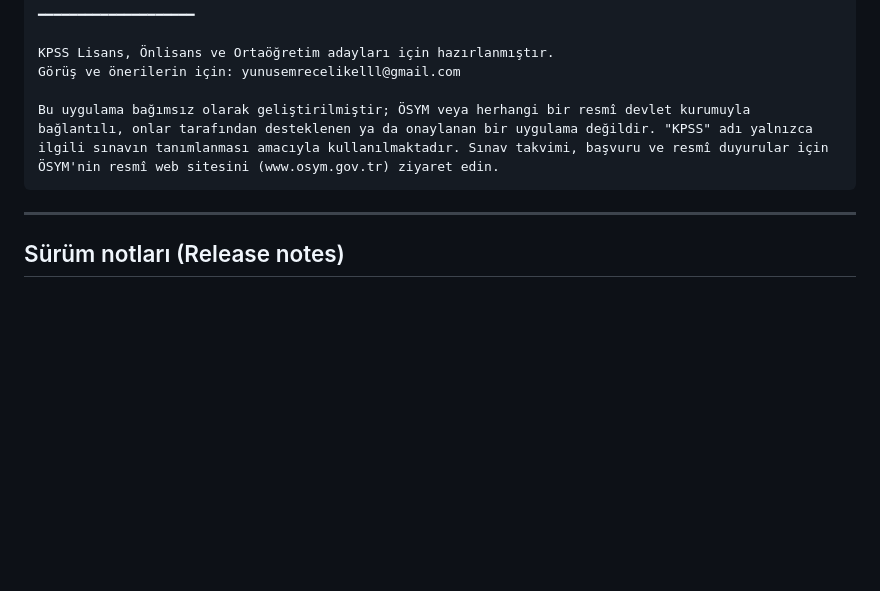
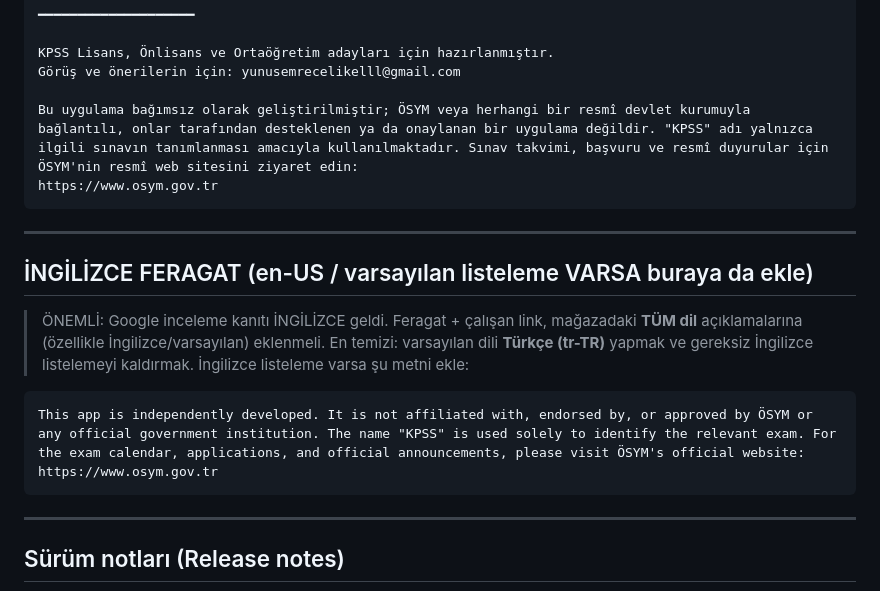
Before and after one commit to yunusemrecelikelll-cloud/Kpss_Android, a Markdown page: play_store_metin.md, the part around the change. GitHub-like rendering; blank space fills up the shorter version.

Commit message:
Play açıklaması: ÖSYM linkini https:// tam URL yap + İngilizce feragat ekle
- "Bozuk/erişilemeyen kaynak bağlantısı" redine karşı: ÖSYM linki artık
  https://www.osym.gov.tr (düz metin değil) ve ayrı satırda.
- İngilizce feragat metni eklendi (Google kanıtı İngilizceydi; tüm dil
  açıklamalarına konmalı).

Co-Authored-By: Claude Opus 4.8 <noreply@anthropic.com>

````diff
--- a/play_store_metin.md
+++ b/play_store_metin.md
@@ -98,7 +98,21 @@ Premium aylık otomatik yenilenen bir aboneliktir. İstediğin zaman Google Play
 KPSS Lisans, Önlisans ve Ortaöğretim adayları için hazırlanmıştır.
 Görüş ve önerilerin için: yunusemrecelikelll@gmail.com
 
-Bu uygulama bağımsız olarak geliştirilmiştir; ÖSYM veya herhangi bir resmî devlet kurumuyla bağlantılı, onlar tarafından desteklenen ya da onaylanan bir uygulama değildir. "KPSS" adı yalnızca ilgili sınavın tanımlanması amacıyla kullanılmaktadır. Sınav takvimi, başvuru ve resmî duyurular için ÖSYM'nin resmî web sitesini (www.osym.gov.tr) ziyaret edin.
+Bu uygulama bağımsız olarak geliştirilmiştir; ÖSYM veya herhangi bir resmî devlet kurumuyla bağlantılı, onlar tarafından desteklenen ya da onaylanan bir uygulama değildir. "KPSS" adı yalnızca ilgili sınavın tanımlanması amacıyla kullanılmaktadır. Sınav takvimi, başvuru ve resmî duyurular için ÖSYM'nin resmî web sitesini ziyaret edin:
+https://www.osym.gov.tr
+```
+
+---
+
+## İNGİLİZCE FERAGAT (en-US / varsayılan listeleme VARSA buraya da ekle)
+
+> ÖNEMLİ: Google inceleme kanıtı İNGİLİZCE geldi. Feragat + çalışan link, mağazadaki **TÜM dil**
+> açıklamalarına (özellikle İngilizce/varsayılan) eklenmeli. En temizi: varsayılan dili **Türkçe (tr-TR)**
+> yapmak ve gereksiz İngilizce listelemeyi kaldırmak. İngilizce listeleme varsa şu metni ekle:
+
+```
+This app is independently developed. It is not affiliated with, endorsed by, or approved by ÖSYM or any official government institution. The name "KPSS" is used solely to identify the relevant exam. For the exam calendar, applications, and official announcements, please visit ÖSYM's official website:
+https://www.osym.gov.tr
 ```
 
 ---
````
